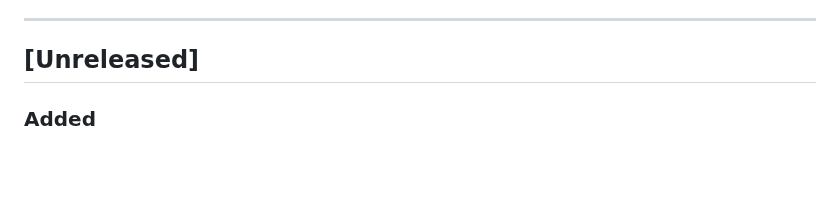
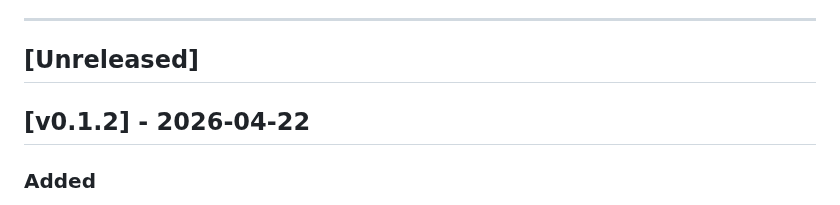
Before and after one commit to robinrottier/PSTT.Dashboard, a Markdown page: CHANGELOG.md, the part around the change. Rendered like a GitHub page; blank space fills up the shorter version.

Commit message:
chore: prepare release v0.1.2

```diff
--- a/CHANGELOG.md
+++ b/CHANGELOG.md
@@ -6,6 +6,8 @@ Format follows [Keep a Changelog](https://keepachangelog.com/en/1.1.0/).
 ---
 
 ## [Unreleased]
+
+## [v0.1.2] - 2026-04-22
 
 ### Added
 - **BridgeCache — dashboard topic scoping** (`PSTT.Data`): new `BridgeCache<TKey,TValue>` class that
```
